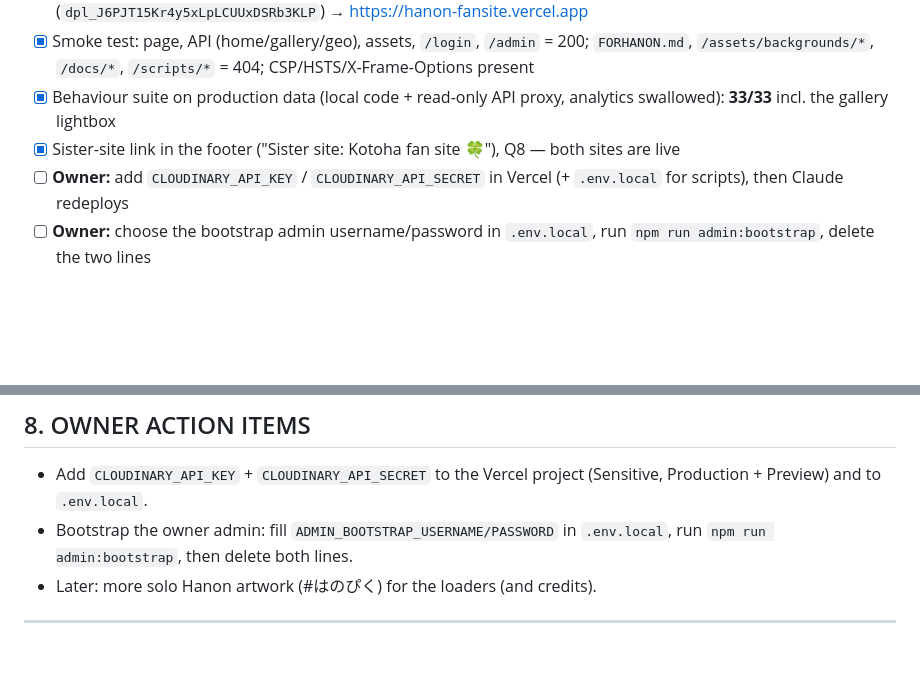
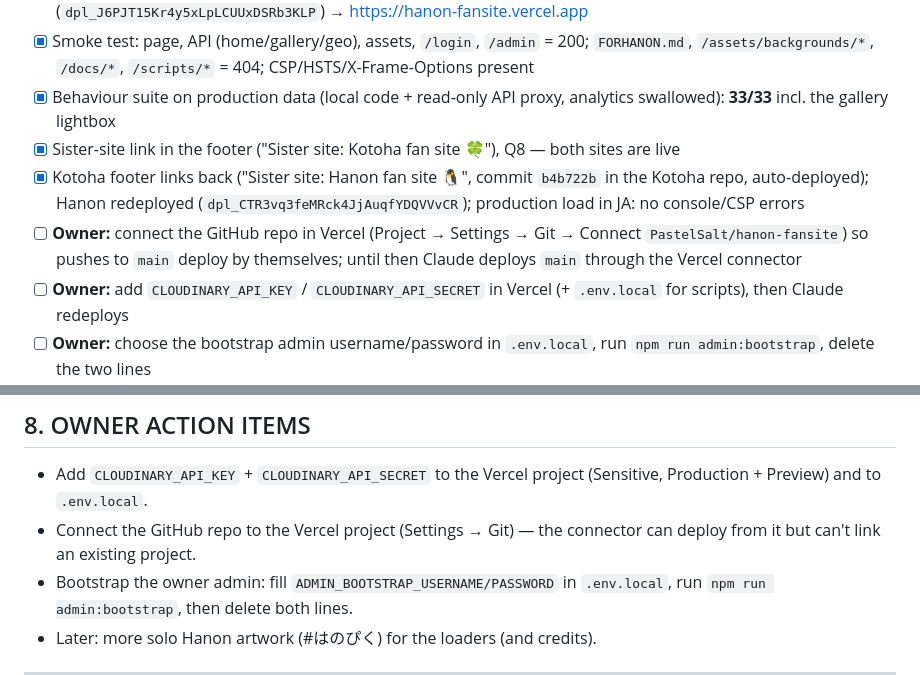
Before and after one commit to PastelSalt/hanon-fansite, a Markdown page: docs/PROGRESS.md, 2 parts joined by grey strips. Drawn GitHub-style; blank space fills up the shorter version.

Commit message:
Progress: deployment notes and remaining owner steps
Co-Authored-By: Claude Opus 5.5 <noreply@anthropic.com>

```diff
--- a/docs/PROGRESS.md
+++ b/docs/PROGRESS.md
@@ -134,6 +134,8 @@ Legend: `[ ]` todo · `[~]` in progress · `[x]` done & verified · `[!]` blocke
 - [x] Smoke test: page, API (home/gallery/geo), assets, `/login`, `/admin` = 200; `FORHANON.md`, `/assets/backgrounds/*`, `/docs/*`, `/scripts/*` = 404; CSP/HSTS/X-Frame-Options present
 - [x] Behaviour suite on production data (local code + read-only API proxy, analytics swallowed): **33/33** incl. the gallery lightbox
 - [x] Sister-site link in the footer ("Sister site: Kotoha fan site 🍀"), Q8 — both sites are live
+- [x] Kotoha footer links back ("Sister site: Hanon fan site 🐧", commit `b4b722b` in the Kotoha repo, auto-deployed); Hanon redeployed (`dpl_CTR3vq3feMRck4JjAuqfYDQVVvCR`); production load in JA: no console/CSP errors
+- [ ] **Owner:** connect the GitHub repo in Vercel (Project → Settings → Git → Connect `PastelSalt/hanon-fansite`) so pushes to `main` deploy by themselves; until then Claude deploys `main` through the Vercel connector
 - [ ] **Owner:** add `CLOUDINARY_API_KEY` / `CLOUDINARY_API_SECRET` in Vercel (+ `.env.local` for scripts), then Claude redeploys
 - [ ] **Owner:** choose the bootstrap admin username/password in `.env.local`, run `npm run admin:bootstrap`, delete the two lines
 ### Phase 6 — Admin smoke test
@@ -167,6 +169,7 @@ Ask the owner: (1) approve the look (screenshots = style tile ✋), (2) OK to cr
 ## 8. OWNER ACTION ITEMS
 
 - Add `CLOUDINARY_API_KEY` + `CLOUDINARY_API_SECRET` to the Vercel project (Sensitive, Production + Preview) and to `.env.local`.
+- Connect the GitHub repo to the Vercel project (Settings → Git) — the connector can deploy from it but can't link an existing project.
 - Bootstrap the owner admin: fill `ADMIN_BOOTSTRAP_USERNAME/PASSWORD` in `.env.local`, run `npm run admin:bootstrap`, then delete both lines.
 - Later: more solo Hanon artwork (#はのぴく) for the loaders (and credits).
 
```
